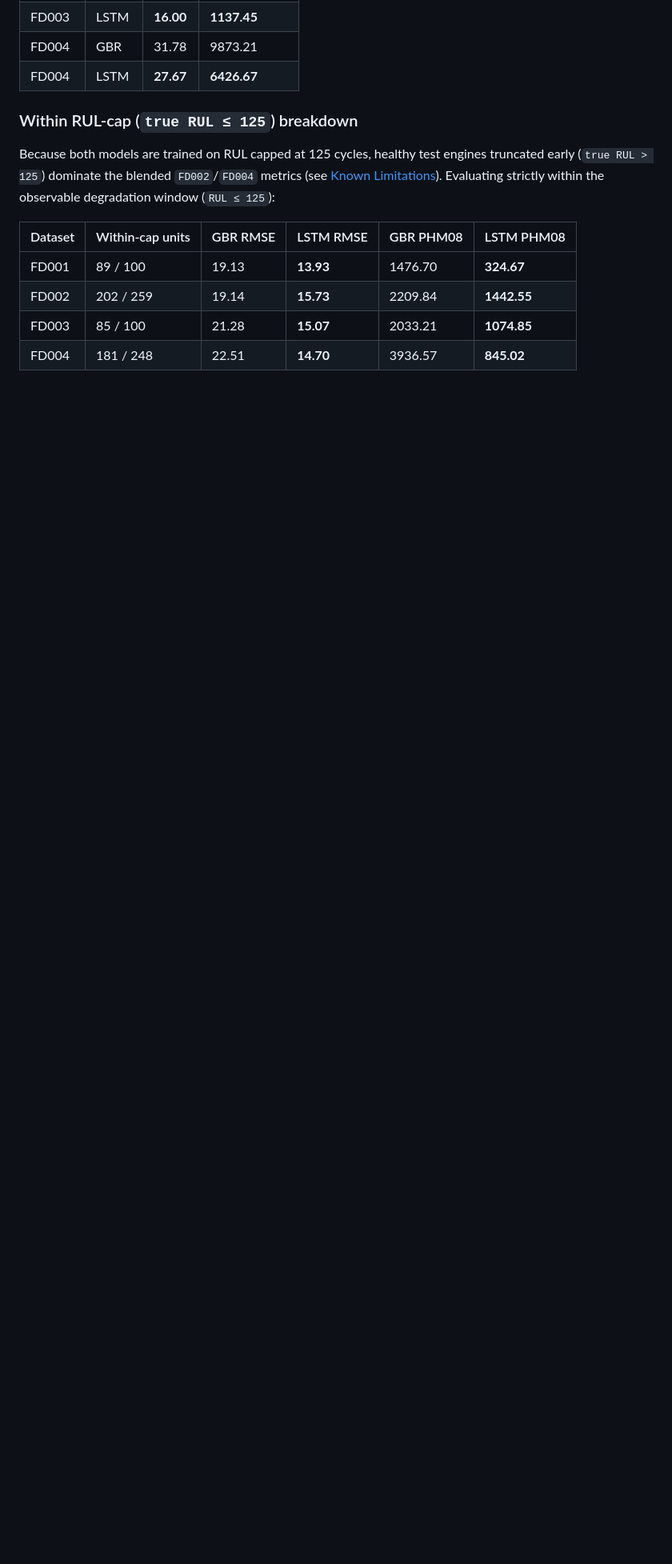
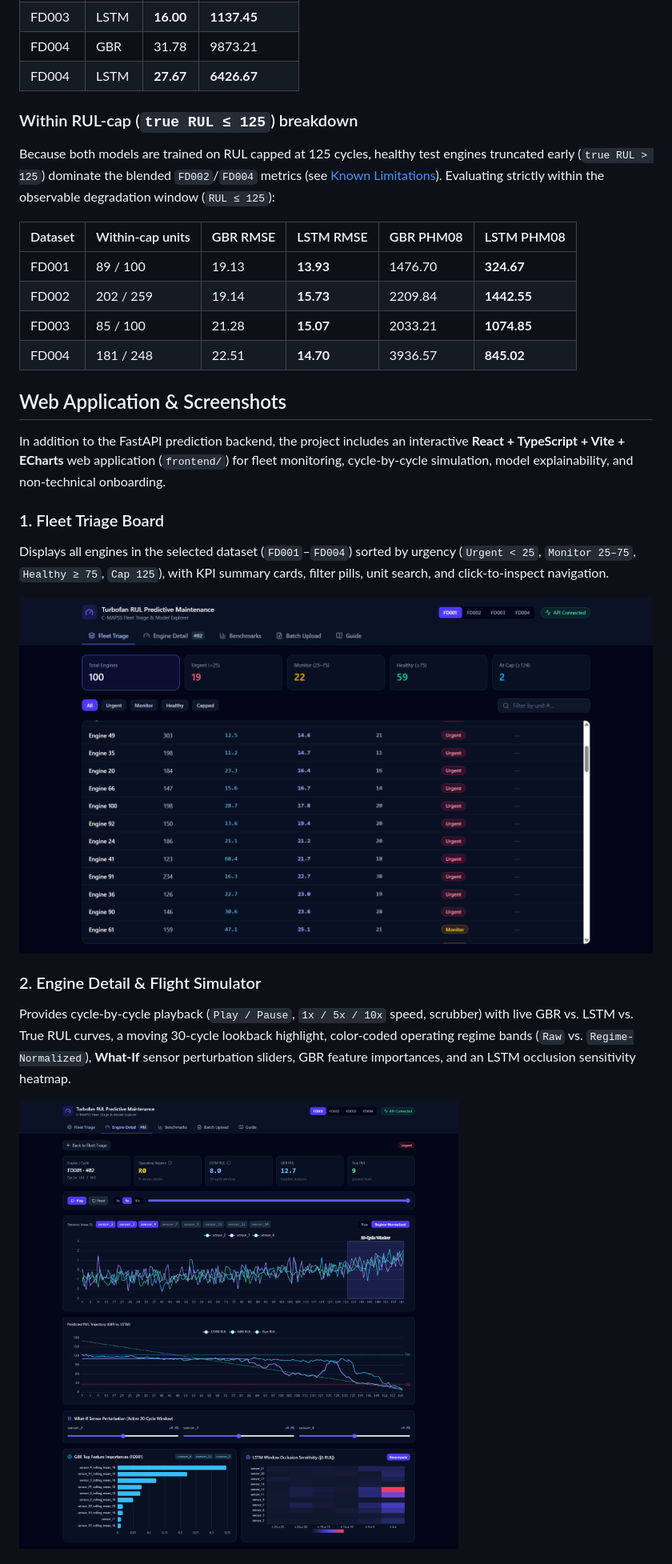
Before and after one commit to AnusaraSen/turbofan-predictive-maintenance, a Markdown page: README.md, the part around one of its changes. Shown at 80% size. GitHub-like rendering; pictures changed too: images/Engine detail.png (added), images/fleet triage.png (added); blank space fills up the shorter version.

```diff
--- a/README.md
+++ b/README.md
@@ -76,3 +76,17 @@ Because both models are trained on RUL capped at 125 cycles, healthy test engine
 | FD003 | 85 / 100 | 21.28 | **15.07** | 2033.21 | **1074.85** |
 | FD004 | 181 / 248 | 22.51 | **14.70** | 3936.57 | **845.02** |
 
+## Web Application & Screenshots
+
+In addition to the FastAPI prediction backend, the project includes an interactive **React + TypeScript + Vite + ECharts** web application (`frontend/`) for fleet monitoring, cycle-by-cycle simulation, model explainability, and non-technical onboarding.
+
+### 1. Fleet Triage Board
+Displays all engines in the selected dataset (`FD001`–`FD004`) sorted by urgency (`Urgent < 25`, `Monitor 25–75`, `Healthy ≥ 75`, `Cap 125`), with KPI summary cards, filter pills, unit search, and click-to-inspect navigation.
+
+![Fleet Triage Board](images/fleet%20triage.png)
+
+### 2. Engine Detail & Flight Simulator
+Provides cycle-by-cycle playback (`Play / Pause`, `1x / 5x / 10x` speed, scrubber) with live GBR vs. LSTM vs. True RUL curves, a moving 30-cycle lookback highlight, color-coded operating regime bands (`Raw` vs. `Regime-Normalized`), **What-If** sensor perturbation sliders, GBR feature importances, and an LSTM occlusion sensitivity heatmap.
+
+![Engine Detail & Flight Simulator](images/Engine%20detail.png)
+
```
Also changed, not shown: other parts of README.md (+32 -7 lines), images/benchmark.png (added), images/guide.png (added).
